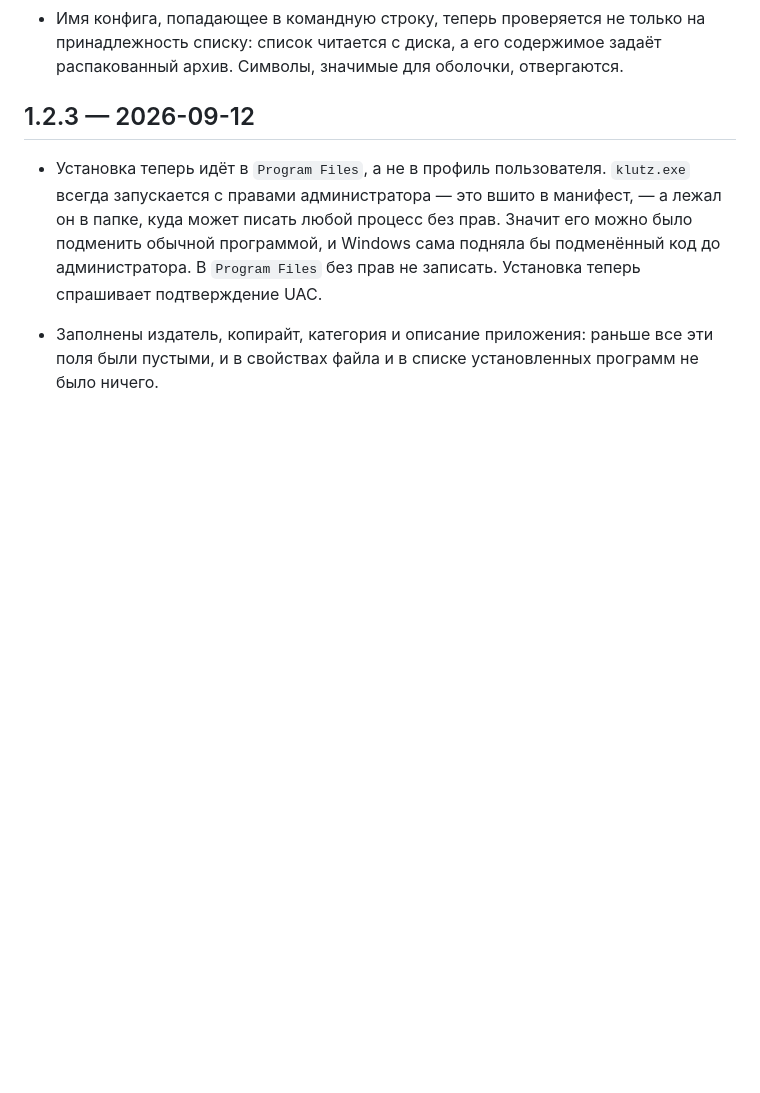
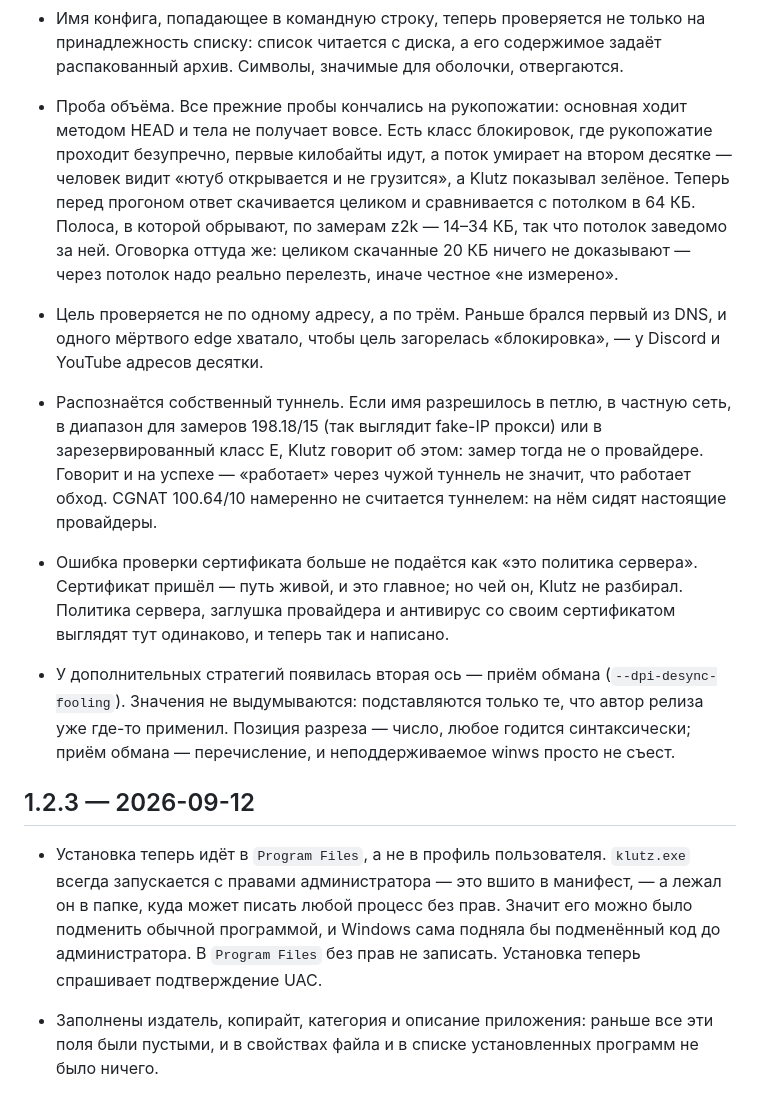
Before and after one commit to limeflash/zapret-klutz, a Markdown page: CHANGELOG.md, the part around the change. Drawn GitHub-style; blank space fills up the shorter version.

```diff
--- a/CHANGELOG.md
+++ b/CHANGELOG.md
@@ -47,6 +47,34 @@
 - Имя конфига, попадающее в командную строку, теперь проверяется не только на
   принадлежность списку: список читается с диска, а его содержимое задаёт
   распакованный архив. Символы, значимые для оболочки, отвергаются.
+
+- Проба объёма. Все прежние пробы кончались на рукопожатии: основная ходит
+  методом HEAD и тела не получает вовсе. Есть класс блокировок, где
+  рукопожатие проходит безупречно, первые килобайты идут, а поток умирает на
+  втором десятке — человек видит «ютуб открывается и не грузится», а Klutz
+  показывал зелёное. Теперь перед прогоном ответ скачивается целиком и
+  сравнивается с потолком в 64 КБ. Полоса, в которой обрывают, по замерам
+  z2k — 14–34 КБ, так что потолок заведомо за ней. Оговорка оттуда же:
+  целиком скачанные 20 КБ ничего не доказывают — через потолок надо реально
+  перелезть, иначе честное «не измерено».
+- Цель проверяется не по одному адресу, а по трём. Раньше брался первый из
+  DNS, и одного мёртвого edge хватало, чтобы цель загорелась «блокировка», —
+  у Discord и YouTube адресов десятки.
+- Распознаётся собственный туннель. Если имя разрешилось в петлю, в частную
+  сеть, в диапазон для замеров 198.18/15 (так выглядит fake-IP прокси) или в
+  зарезервированный класс E, Klutz говорит об этом: замер тогда не о
+  провайдере. Говорит и на успехе — «работает» через чужой туннель не значит,
+  что работает обход. CGNAT 100.64/10 намеренно не считается туннелем: на нём
+  сидят настоящие провайдеры.
+- Ошибка проверки сертификата больше не подаётся как «это политика сервера».
+  Сертификат пришёл — путь живой, и это главное; но чей он, Klutz не
+  разбирал. Политика сервера, заглушка провайдера и антивирус со своим
+  сертификатом выглядят тут одинаково, и теперь так и написано.
+- У дополнительных стратегий появилась вторая ось — приём обмана
+  (`--dpi-desync-fooling`). Значения не выдумываются: подставляются только те,
+  что автор релиза уже где-то применил. Позиция разреза — число, любое
+  годится синтаксически; приём обмана — перечисление, и неподдерживаемое
+  winws просто не съест.
 
 ## 1.2.3 — 2026-09-12
 
```
Also changed, not shown: README.md (+13 -8 lines).
